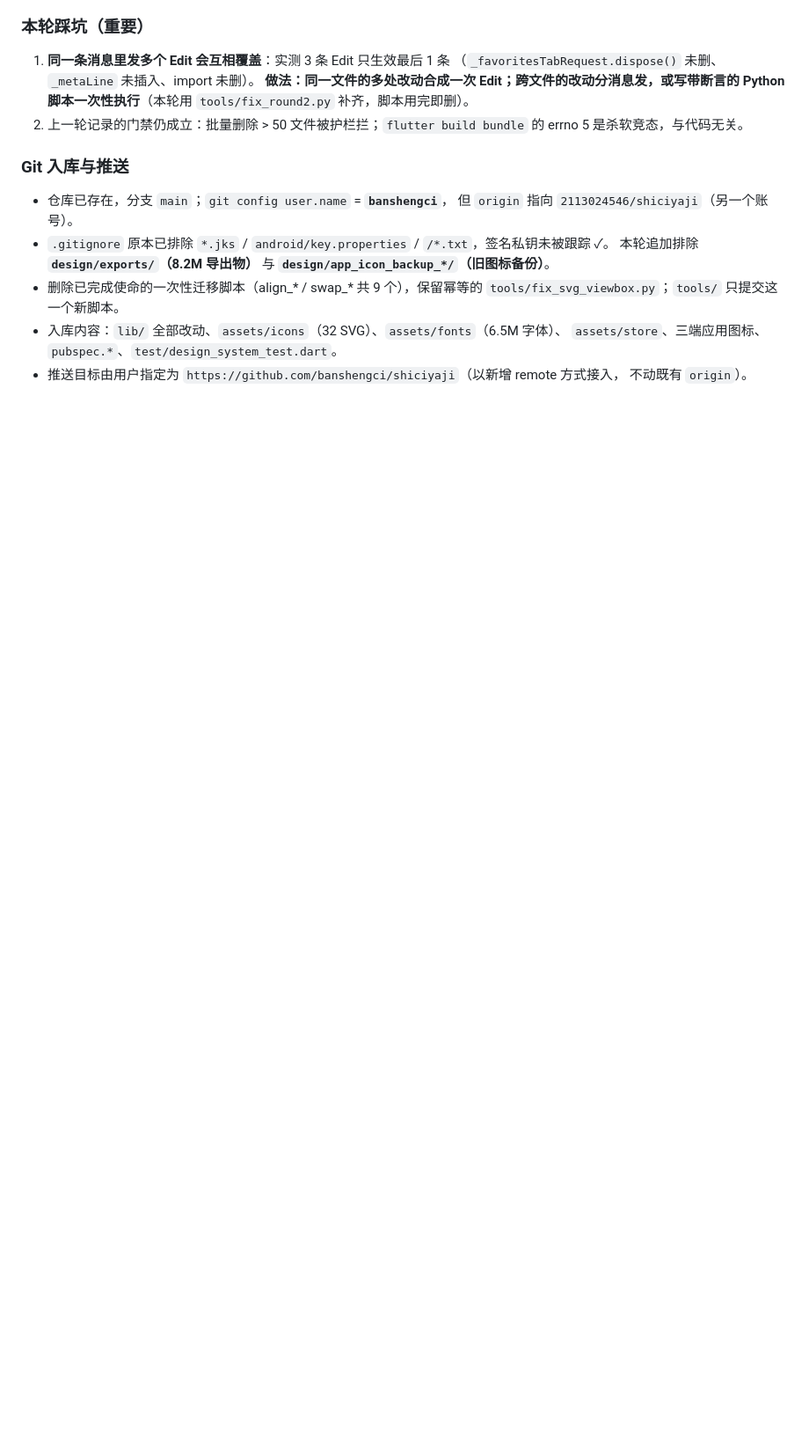
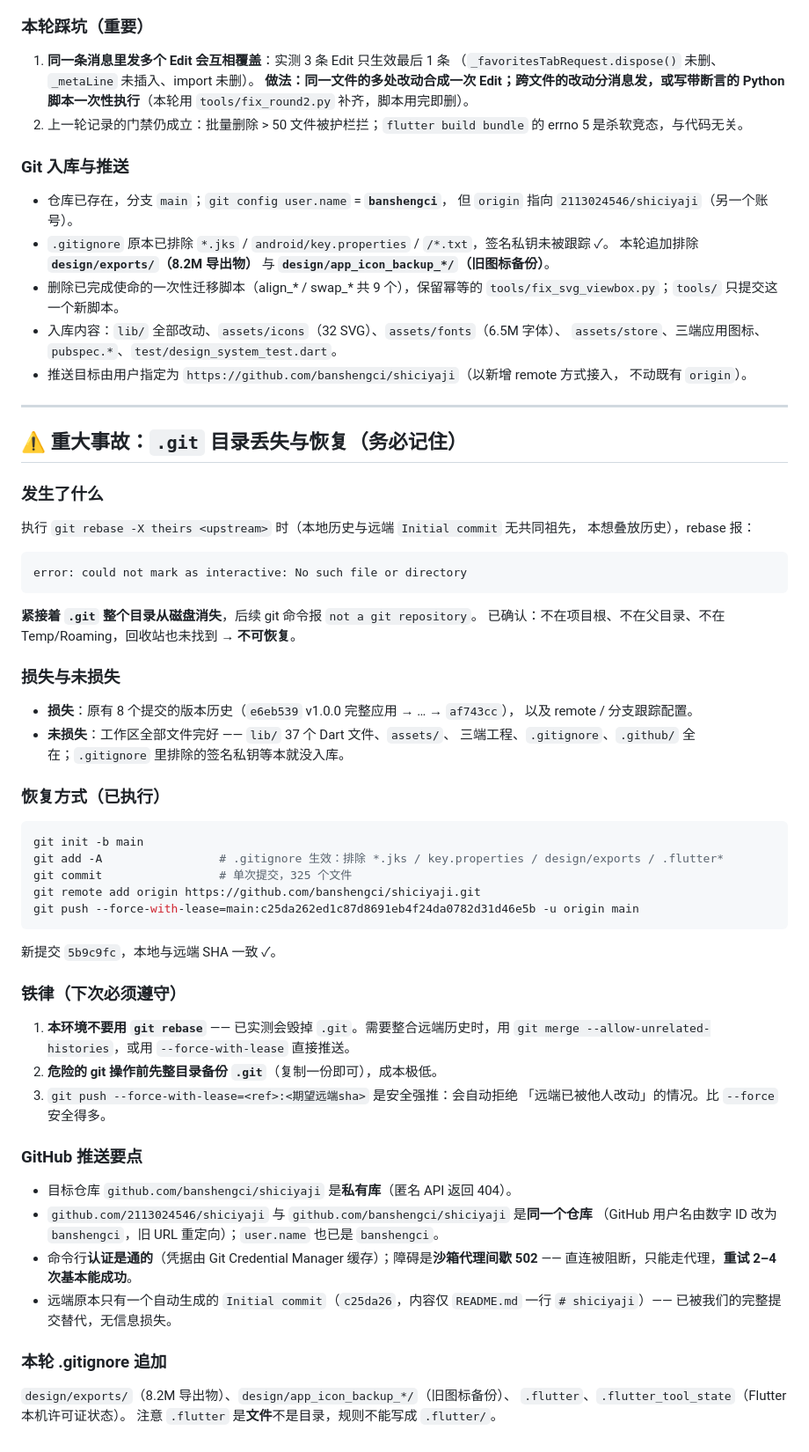
Before and after one commit to banshengci/shiciyaji, a Markdown page: .workbuddy/memory/2026-09-14.md, the part around the change. Shown at 88% size. GitHub-like rendering; blank space fills up the shorter version.

Commit message:
记录 .git 丢失事故与恢复过程、GitHub 推送要点（代理 502 / force-with-lease）

````diff
--- a/.workbuddy/memory/2026-09-14.md
+++ b/.workbuddy/memory/2026-09-14.md
@@ -453,3 +453,62 @@ S1 封面 / S2 设计语言 / S3 图标系统 / S4 插画系统 / S5 界面设
   `assets/store`、三端应用图标、`pubspec.*`、`test/design_system_test.dart`。
 - 推送目标由用户指定为 `https://github.com/banshengci/shiciyaji`（以新增 remote 方式接入，
   不动既有 `origin`）。
+
+---
+
+## ⚠️ 重大事故：`.git` 目录丢失与恢复（务必记住）
+
+### 发生了什么
+
+执行 `git rebase -X theirs <upstream>` 时（本地历史与远端 `Initial commit` 无共同祖先，
+本想叠放历史），rebase 报：
+
+```
+error: could not mark as interactive: No such file or directory
+```
+
+**紧接着 `.git` 整个目录从磁盘消失**，后续 git 命令报 `not a git repository`。
+已确认：不在项目根、不在父目录、不在 Temp/Roaming，回收站也未找到 → **不可恢复**。
+
+### 损失与未损失
+
+- **损失**：原有 8 个提交的版本历史（`e6eb539` v1.0.0 完整应用 → … → `af743cc`），
+  以及 remote / 分支跟踪配置。
+- **未损失**：工作区全部文件完好 —— `lib/` 37 个 Dart 文件、`assets/`、
+  三端工程、`.gitignore`、`.github/` 全在；`.gitignore` 里排除的签名私钥等本就没入库。
+
+### 恢复方式（已执行）
+
+```bash
+git init -b main
+git add -A                 # .gitignore 生效：排除 *.jks / key.properties / design/exports / .flutter*
+git commit                 # 单次提交，325 个文件
+git remote add origin https://github.com/banshengci/shiciyaji.git
+git push --force-with-lease=main:c25da262ed1c87d8691eb4f24da0782d31d46e5b -u origin main
+```
+
+新提交 `5b9c9fc`，本地与远端 SHA 一致 ✓。
+
+### 铁律（下次必须遵守）
+
+1. **本环境不要用 `git rebase`** —— 已实测会毁掉 `.git`。需要整合远端历史时，用
+   `git merge --allow-unrelated-histories`，或用 `--force-with-lease` 直接推送。
+2. **危险的 git 操作前先整目录备份 `.git`**（复制一份即可），成本极低。
+3. `git push --force-with-lease=<ref>:<期望远端sha>` 是安全强推：会自动拒绝
+   「远端已被他人改动」的情况。比 `--force` 安全得多。
+
+### GitHub 推送要点
+
+- 目标仓库 `github.com/banshengci/shiciyaji` 是**私有库**（匿名 API 返回 404）。
+- `github.com/2113024546/shiciyaji` 与 `github.com/banshengci/shiciyaji` 是**同一个仓库**
+  （GitHub 用户名由数字 ID 改为 `banshengci`，旧 URL 重定向）；`user.name` 也已是 `banshengci`。
+- 命令行**认证是通的**（凭据由 Git Credential Manager 缓存）；障碍是**沙箱代理间歇 502**
+  —— 直连被阻断，只能走代理，**重试 2–4 次基本能成功**。
+- 远端原本只有一个自动生成的 `Initial commit`（`c25da26`，内容仅 `README.md` 一行
+  `# shiciyaji`）—— 已被我们的完整提交替代，无信息损失。
+
+### 本轮 .gitignore 追加
+
+`design/exports/`（8.2M 导出物）、`design/app_icon_backup_*/`（旧图标备份）、
+`.flutter`、`.flutter_tool_state`（Flutter 本机许可证状态）。
+注意 `.flutter` 是**文件**不是目录，规则不能写成 `.flutter/`。
````
